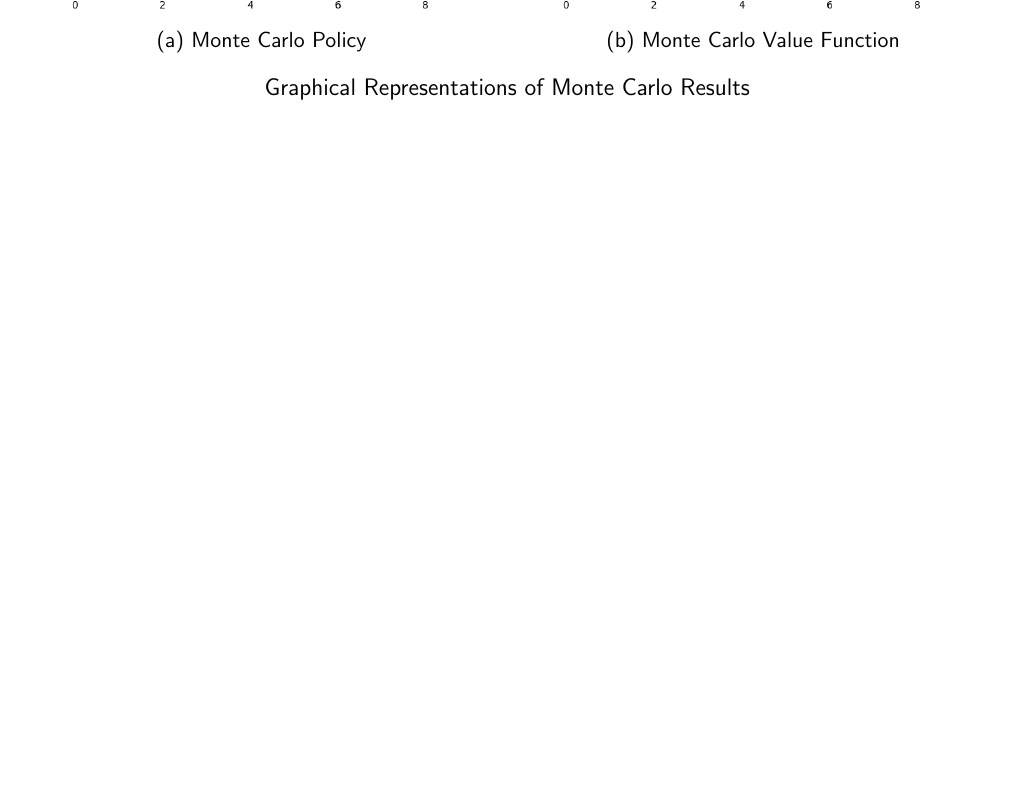
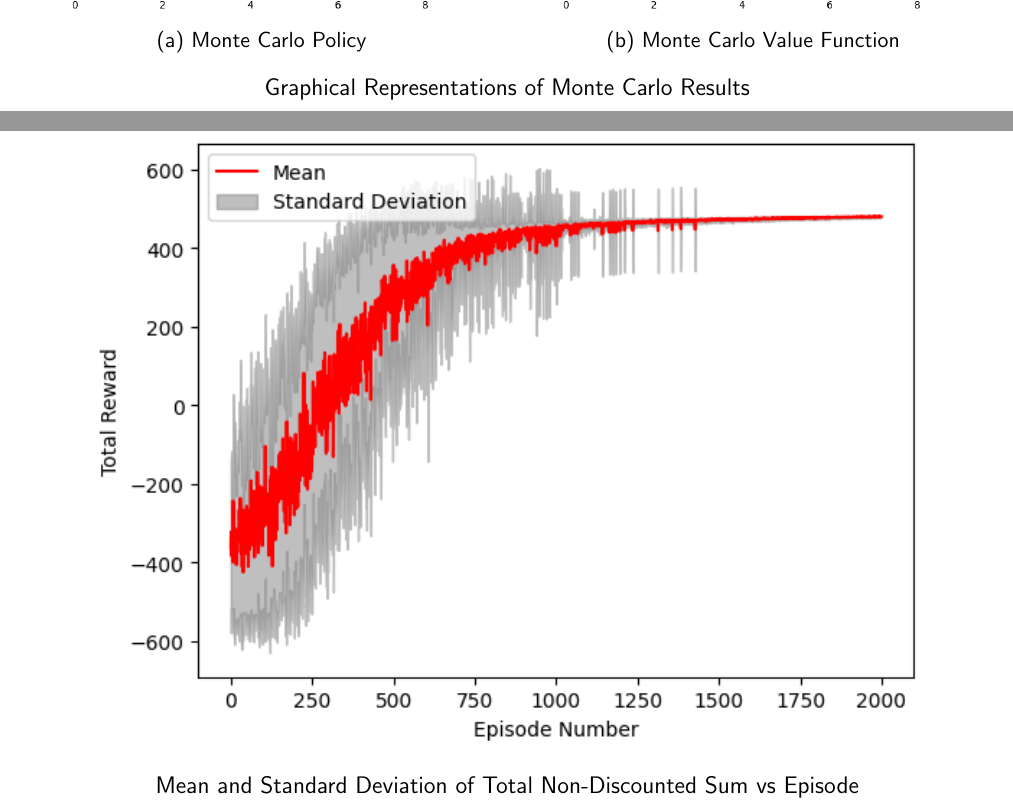
Before and after one commit to ohmdelta/rl_cw1, a LaTeX document (report/main.tex, which reads report/Q2.tex): part of page 6 of 6 before the commit and two parts of pages 6 and 7 of 7 after it, the two joined at a grey line, cut so that both start at the same text, the shorter picture padded with empty space. Compiled offline with pdfLaTeX.

Commit message:
update Q2 added plot

```diff
--- a/report/Q2.tex
+++ b/report/Q2.tex
@@ -23,3 +23,9 @@ policy.
 \end{figure}
 
 \subsection*{3}
+\begin{figure}[H]
+    \centering
+    \includegraphics*{assets/mc/mean_std_plot.png}
+    \caption*{Mean and Standard Deviation of
+    Total Non-Discounted Sum vs Episode}
+\end{figure}
```
Also changed, not shown: report/assets/mc/mean_std_plot.png (added), 1 other file.
